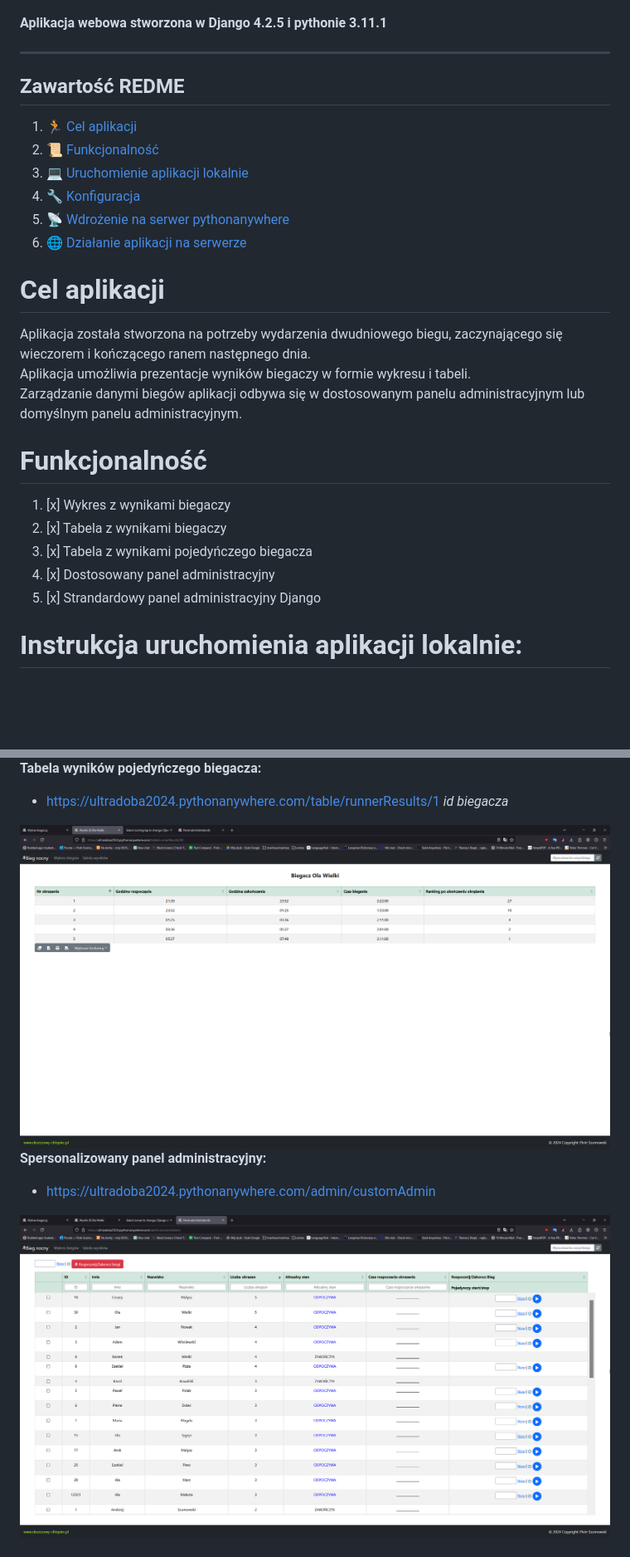
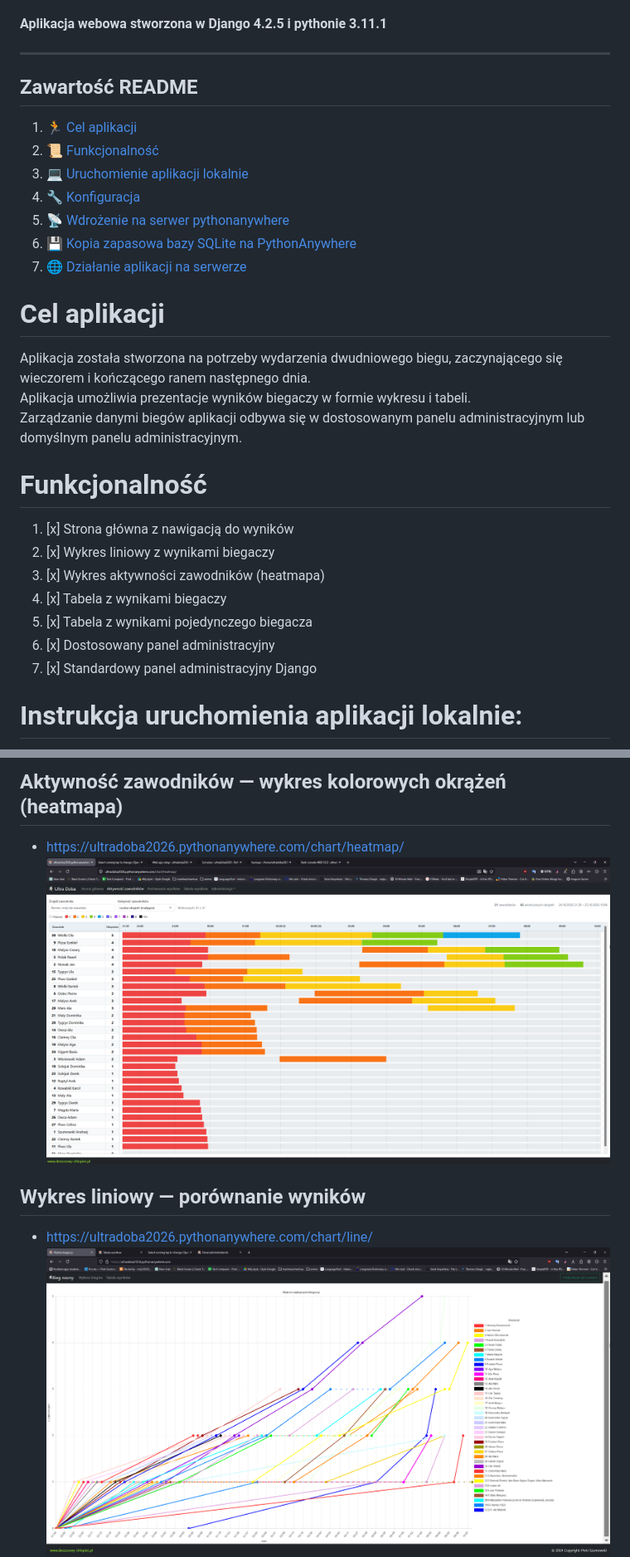
Before and after one commit to rzymski/runnersChart, a Markdown page: README.md, 2 parts joined by grey strips. Shown: that part at 83% size. Rendered like a GitHub page; pictures changed too: readmeImages/heatmap.png (added); blank space fills up the shorter version.

```diff
--- a/README.md
+++ b/README.md
@@ -2,13 +2,14 @@ ___
 **Aplikacja webowa stworzona w Django 4.2.5 i pythonie 3.11.1**
 ___
 
-## Zawartość REDME
+## Zawartość README
 1. :runner: [Cel aplikacji](#cel-aplikacji)
 2. :scroll: [Funkcjonalność](#funkcjonalność)
 3. :computer: [Uruchomienie aplikacji lokalnie](#Instrukcja-uruchomienia-aplikacji-lokalnie)
 4. :wrench: [Konfiguracja](#konfiguracja)
 5. :satellite: [Wdrożenie na serwer pythonanywhere](#wdrożenie-na-serwer-pythonanywhere)
-6. :globe_with_meridians: [Działanie aplikacji na serwerze](#działanie-aplikacji-na-serwerze)
+6. :floppy_disk: [Kopia zapasowa bazy SQLite na PythonAnywhere](#kopia-zapasowa-bazy-sqlite-na-pythonanywhere)
+7. :globe_with_meridians: [Działanie aplikacji na serwerze](#działanie-aplikacji-na-serwerze)
 
 # Cel aplikacji
 Aplikacja została stworzona na potrzeby wydarzenia dwudniowego biegu, zaczynającego się wieczorem i kończącego ranem następnego dnia.<br/>
@@ -16,11 +17,13 @@ Aplikacja umożliwia prezentacje wyników biegaczy w formie wykresu i tabeli.<br
 Zarządzanie danymi biegów aplikacji odbywa się w dostosowanym panelu administracyjnym lub domyślnym panelu administracyjnym.
 
 # Funkcjonalność
-1) [x] Wykres z wynikami biegaczy
-2) [x] Tabela z wynikami biegaczy
-3) [x] Tabela z wynikami pojedyńczego biegacza
-4) [x] Dostosowany panel administracyjny
-5) [x] Strandardowy panel administracyjny Django
+1) [x] Strona główna z nawigacją do wyników
+2) [x] Wykres liniowy z wynikami biegaczy
+3) [x] Wykres aktywności zawodników (heatmapa)
+4) [x] Tabela z wynikami biegaczy
+5) [x] Tabela z wynikami pojedynczego biegacza
+6) [x] Dostosowany panel administracyjny
+7) [x] Standardowy panel administracyjny Django
 
 
 # Instrukcja uruchomienia aplikacji lokalnie:
@@ -176,9 +208,9 @@ python manage.py migrate
 
-**Tabela wyników pojedyńczego biegacza:**
-- https://ultradoba2024.pythonanywhere.com/table/runnerResults/1 *id biegacza*
-<img src="readmeImages/singleRunnerResultsTable.png?raw=true" alt="Tabela wyników pojedyńczego biegacza">
+## Aktywność zawodników — wykres kolorowych okrążeń (heatmapa)
+- https://ultradoba2026.pythonanywhere.com/chart/heatmap/
+![Aktywność zawodników — heatmapa](readmeImages/heatmap.png)
 
-**Spersonalizowany panel administracyjny:**
-- https://ultradoba2024.pythonanywhere.com/admin/customAdmin
-<img src="readmeImages/customAdminPanel.png?raw=true" alt="Spersonalizowany panel administracyjny">
+## Wykres liniowy — porównanie wyników
+- https://ultradoba2026.pythonanywhere.com/chart/line/
+![Wykres liniowy wyników](readmeImages/chart.png)
 
```
Also changed, not shown: other parts of README.md (+53 -12 lines), 1 other file.
